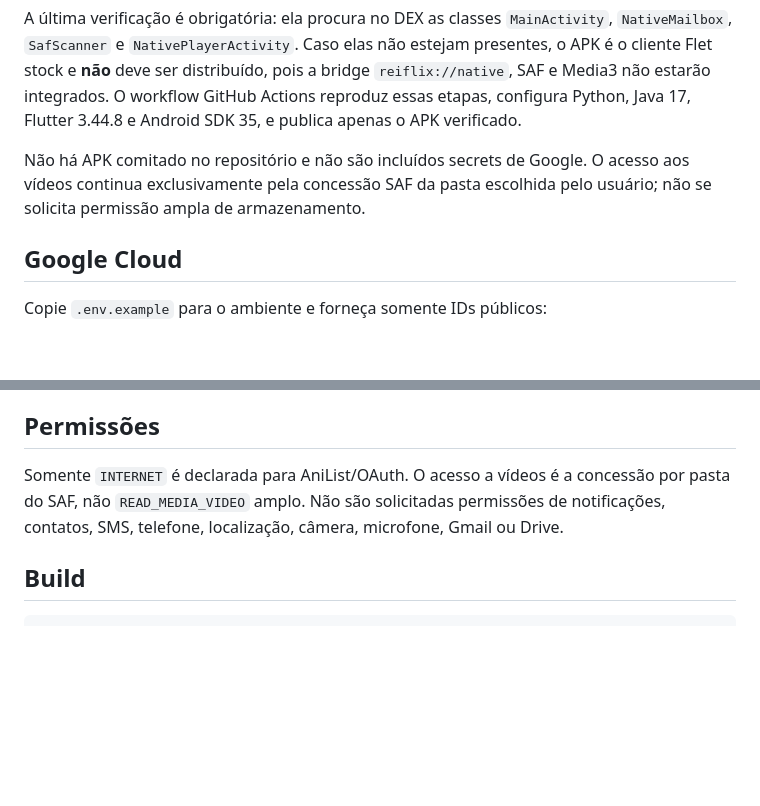
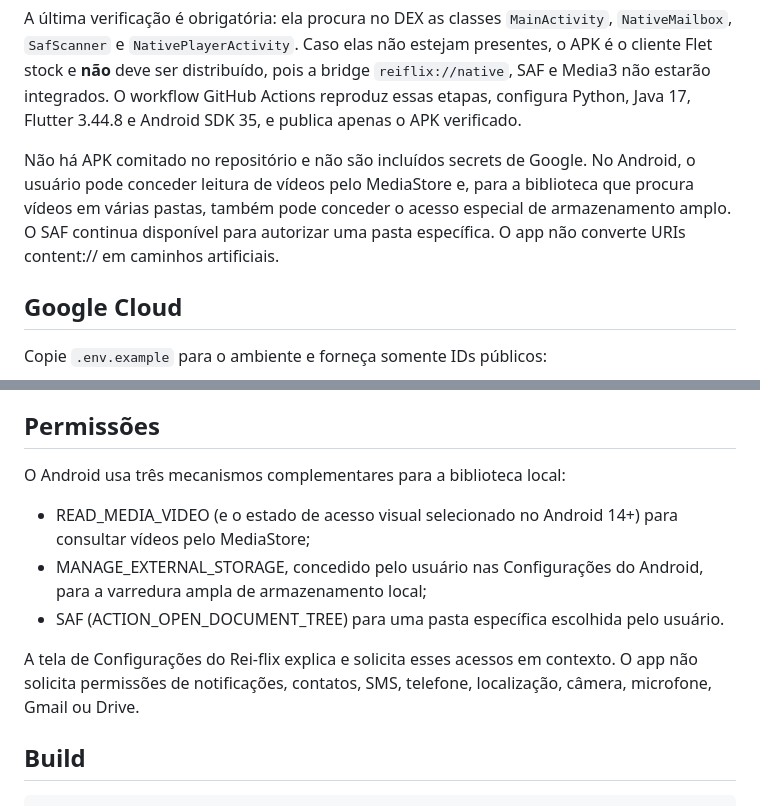
Before and after one commit to reinansantos9090-debug/Rei-flix, a Markdown page: README.md, 2 parts joined by grey strips. Rendered like a GitHub page; blank space fills up the shorter version.

Commit message:
docs: document Android storage permission model

```diff
--- a/README.md
+++ b/README.md
@@ -37,9 +37,11 @@ distribuído, pois a bridge `reiflix://native`, SAF e Media3 não estarão
 integrados. O workflow GitHub Actions reproduz essas etapas, configura Python,
 Java 17, Flutter 3.44.8 e Android SDK 35, e publica apenas o APK verificado.
 
-Não há APK comitado no repositório e não são incluídos secrets de Google. O
-acesso aos vídeos continua exclusivamente pela concessão SAF da pasta escolhida
-pelo usuário; não se solicita permissão ampla de armazenamento.
+Não há APK comitado no repositório e não são incluídos secrets de Google. No
+Android, o usuário pode conceder leitura de vídeos pelo MediaStore e, para a
+biblioteca que procura vídeos em várias pastas, também pode conceder o acesso
+especial de armazenamento amplo. O SAF continua disponível para autorizar uma
+pasta específica. O app não converte URIs content:// em caminhos artificiais.
 
 ## Google Cloud
 
@@ -88,10 +90,18 @@ utilizáveis. A Home filtra os títulos por gêneros devolvidos pelo AniList.
 
 ## Permissões
 
-Somente `INTERNET` é declarada para AniList/OAuth. O acesso a vídeos é a
-concessão por pasta do SAF, não `READ_MEDIA_VIDEO` amplo. Não são solicitadas
-permissões de notificações, contatos, SMS, telefone, localização, câmera,
-microfone, Gmail ou Drive.
+O Android usa três mecanismos complementares para a biblioteca local:
+
+- READ_MEDIA_VIDEO (e o estado de acesso visual selecionado no Android 14+)
+  para consultar vídeos pelo MediaStore;
+- MANAGE_EXTERNAL_STORAGE, concedido pelo usuário nas Configurações do
+  Android, para a varredura ampla de armazenamento local;
+- SAF (ACTION_OPEN_DOCUMENT_TREE) para uma pasta específica escolhida pelo
+  usuário.
+
+A tela de Configurações do Rei-flix explica e solicita esses acessos em contexto.
+O app não solicita permissões de notificações, contatos, SMS, telefone,
+localização, câmera, microfone, Gmail ou Drive.
 
 ## Build
 
```
